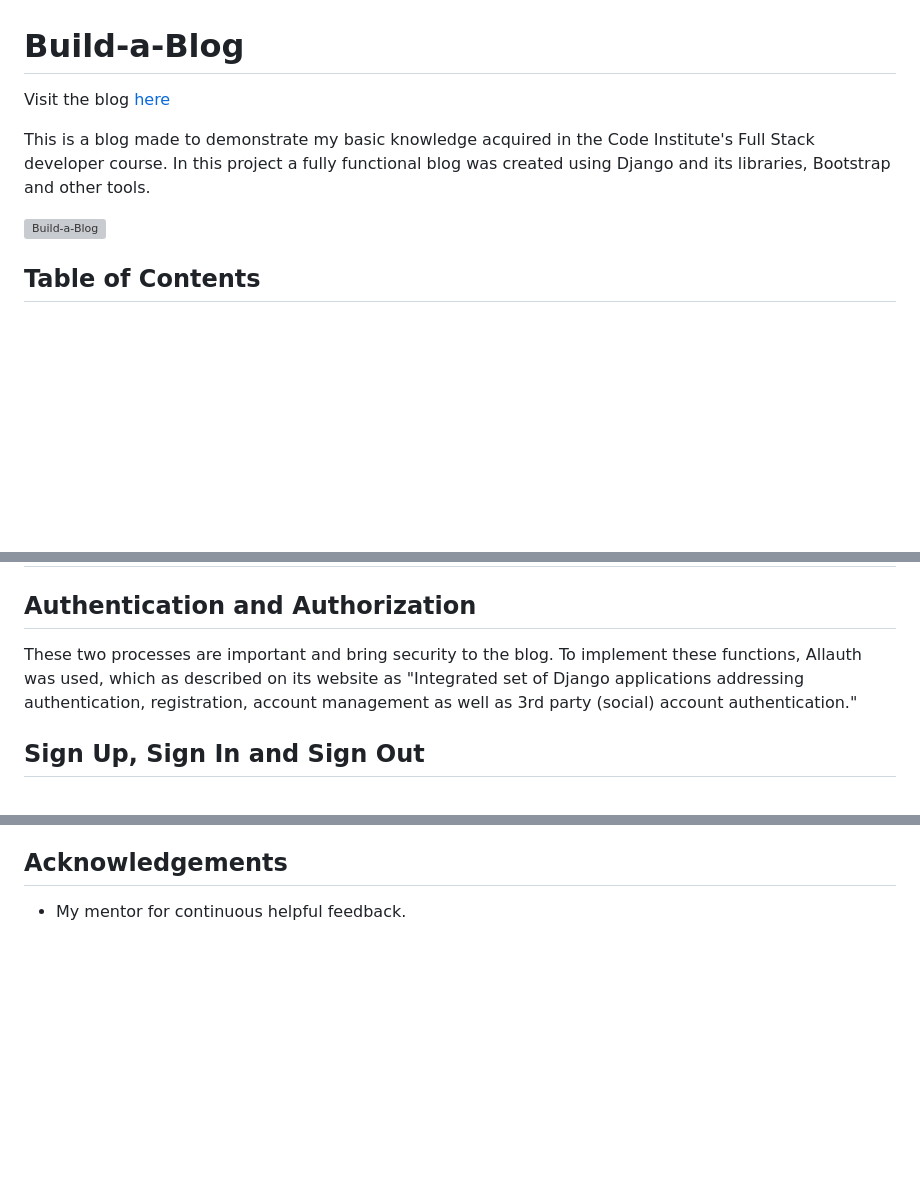
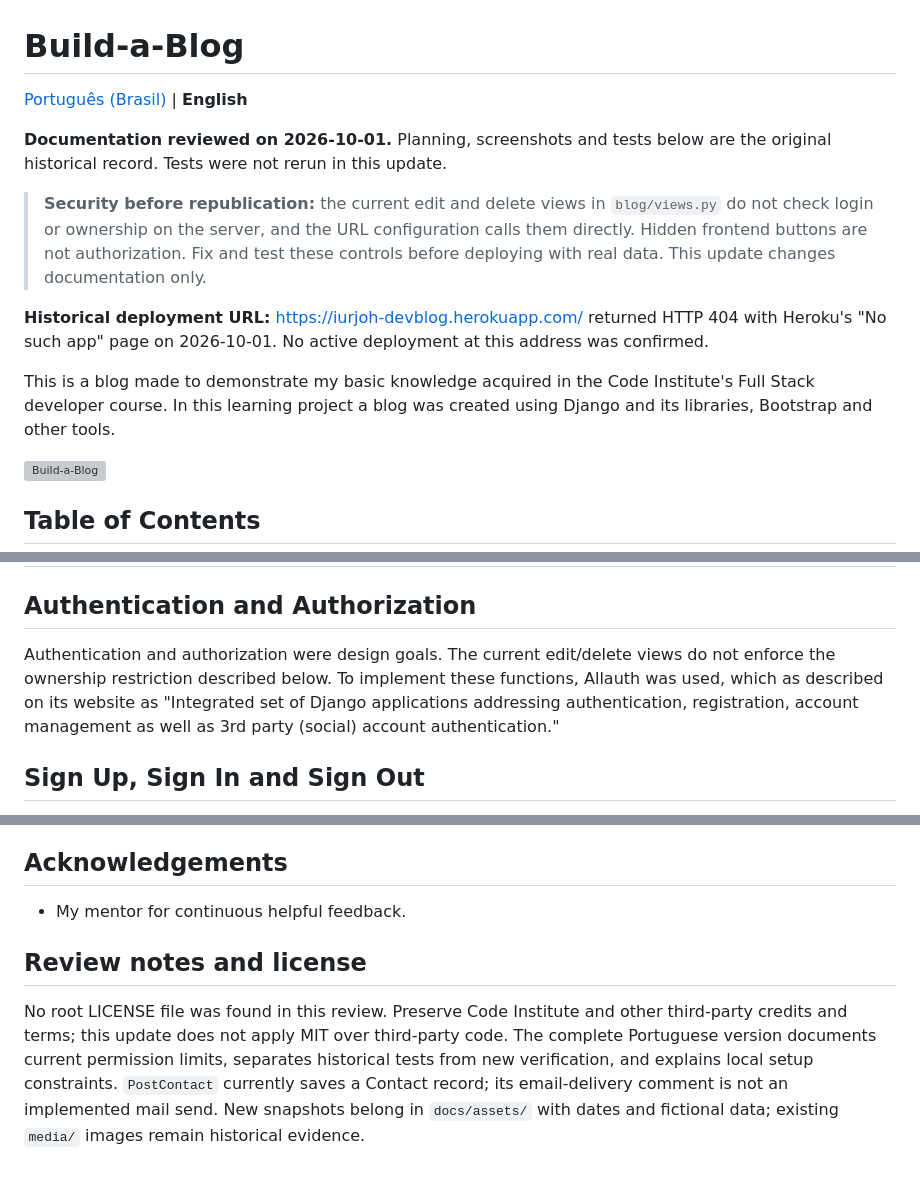
Before and after one commit to iurjoh/Build-a-blog, a Markdown page: README.md, 3 parts joined by grey strips. GitHub-like rendering; blank space fills up the shorter version; grey boxes are pictures that could not be loaded.

Commit message:
Link Portuguese documentation and record current deployment and authorization limits
Updated README.md with documentation revisions, security notes, and historical deployment information.

```diff
--- a/README.md
+++ b/README.md
@@ -1,8 +1,14 @@
 # Build-a-Blog
 
-Visit the blog [here](https://iurjoh-devblog.herokuapp.com/)
+[Português (Brasil)](README.pt-BR.md) | **English**
 
-This is a blog made to demonstrate my basic knowledge acquired in the Code Institute's Full Stack developer course. In this project a fully functional blog was created using Django and its libraries, Bootstrap and other tools.
+**Documentation reviewed on 2026-10-01.** Planning, screenshots and tests below are the original historical record. Tests were not rerun in this update.
+
+> **Security before republication:** the current edit and delete views in `blog/views.py` do not check login or ownership on the server, and the URL configuration calls them directly. Hidden frontend buttons are not authorization. Fix and test these controls before deploying with real data. This update changes documentation only.
+
+**Historical deployment URL:** https://iurjoh-devblog.herokuapp.com/ returned HTTP 404 with Heroku's "No such app" page on 2026-10-01. No active deployment at this address was confirmed.
+
+This is a blog made to demonstrate my basic knowledge acquired in the Code Institute's Full Stack developer course. In this learning project a blog was created using Django and its libraries, Bootstrap and other tools.
 
 ![Build-a-Blog](./media/build-a-blog-mockup.JPG)
 
@@ -106,7 +112,7 @@ In this blog a base template from the Code Institute was used, adding to it code
 # Existing Features
 ## Authentication and Authorization
 
-These two processes are important and bring security to the blog. To implement these functions, Allauth was used, which as described on its website as "Integrated set of Django applications addressing authentication, registration, account management as well as 3rd party (social) account authentication."
+Authentication and authorization were design goals. The current edit/delete views do not enforce the ownership restriction described below. To implement these functions, Allauth was used, which as described on its website as "Integrated set of Django applications addressing authentication, registration, account management as well as 3rd party (social) account authentication."
 
 ## Sign Up, Sign In and Sign Out
 
@@ -356,3 +364,8 @@ Sites such as:
 
 ## Acknowledgements
 - My mentor for continuous helpful feedback.
+
+
+## Review notes and license
+
+No root LICENSE file was found in this review. Preserve Code Institute and other third-party credits and terms; this update does not apply MIT over third-party code. The complete Portuguese version documents current permission limits, separates historical tests from new verification, and explains local setup constraints. `PostContact` currently saves a Contact record; its email-delivery comment is not an implemented mail send. New snapshots belong in `docs/assets/` with dates and fictional data; existing `media/` images remain historical evidence.
```
Also changed, not shown: other parts of README.md (+2 -0 lines).
